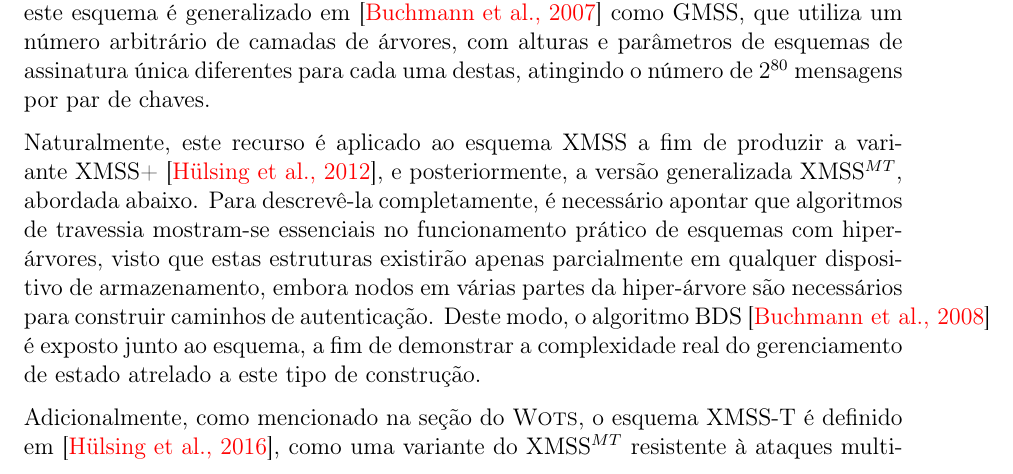
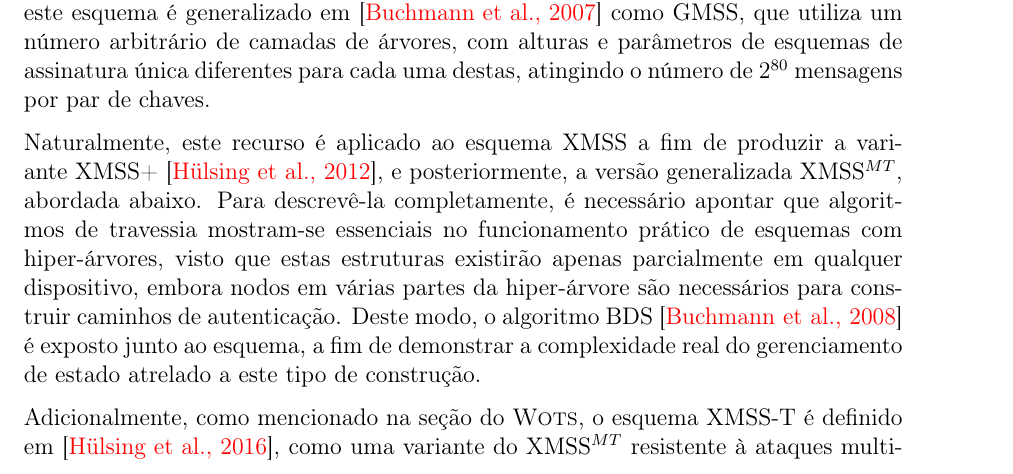
Before and after one commit to zambonin/bsc, a LaTeX document (bsc.tex): part of page 27 of 34, cut so that both start at the same text. Compiled offline with pdfLaTeX.

Commit message:
sharelatex: update bsc.tex to r25552

```diff
--- a/bsc.tex
+++ b/bsc.tex
@@ -1446,7 +1446,7 @@ Uma das principais limitações dos esquemas baseados em árvores de Merkle é a
 
 A ideia original é introduzida em~\cite{Buchmann:2006:CIM:2087445.2087479} na forma do esquema CMSS, que habilita a assinatura de até $2^{40}$ mensagens com um par de chaves, relacionado a uma estrutura virtual de duas camadas, onde apenas uma árvore na parte inferior é criada de cada vez a fim de reduzir requisitos de armazenamento. Posteriormente, este esquema é generalizado em~\cite{Buchmann:2007:MSV:1419765.1419769} como GMSS, que utiliza um número arbitrário de camadas de árvores, com alturas e parâmetros de esquemas de assinatura única diferentes para cada uma destas, atingindo o número de $2^{80}$ mensagens por par de chaves.
 
-Naturalmente, este recurso é aplicado ao esquema XMSS a fim de produzir a variante XMSS+~\cite{xmssplus}, e posteriormente, a versão generalizada XMSS$^{MT}$, abordada abaixo. Para descrevê-la completamente, é necessário apontar que algoritmos de travessia mostram-se essenciais no funcionamento prático de esquemas com hiper-árvores, visto que estas estruturas existirão apenas parcialmente em qualquer dispositivo de armazenamento, embora nodos em várias partes da hiper-árvore são necessários para construir caminhos de autenticação. Deste modo, o algoritmo BDS~\cite{Buchmann:2008:MTT:1473109.1473114} é exposto junto ao esquema, a fim de demonstrar a complexidade real do gerenciamento de estado atrelado a este tipo de construção.
+Naturalmente, este recurso é aplicado ao esquema XMSS a fim de produzir a variante XMSS+~\cite{xmssplus}, e posteriormente, a versão generalizada XMSS$^{MT}$, abordada abaixo. Para descrevê-la completamente, é necessário apontar que algoritmos de travessia mostram-se essenciais no funcionamento prático de esquemas com hiper-árvores, visto que estas estruturas existirão apenas parcialmente em qualquer dispositivo, embora nodos em várias partes da hiper-árvore são necessários para construir caminhos de autenticação. Deste modo, o algoritmo BDS~\cite{Buchmann:2008:MTT:1473109.1473114} é exposto junto ao esquema, a fim de demonstrar a complexidade real do gerenciamento de estado atrelado a este tipo de construção.
 
 
 
```
